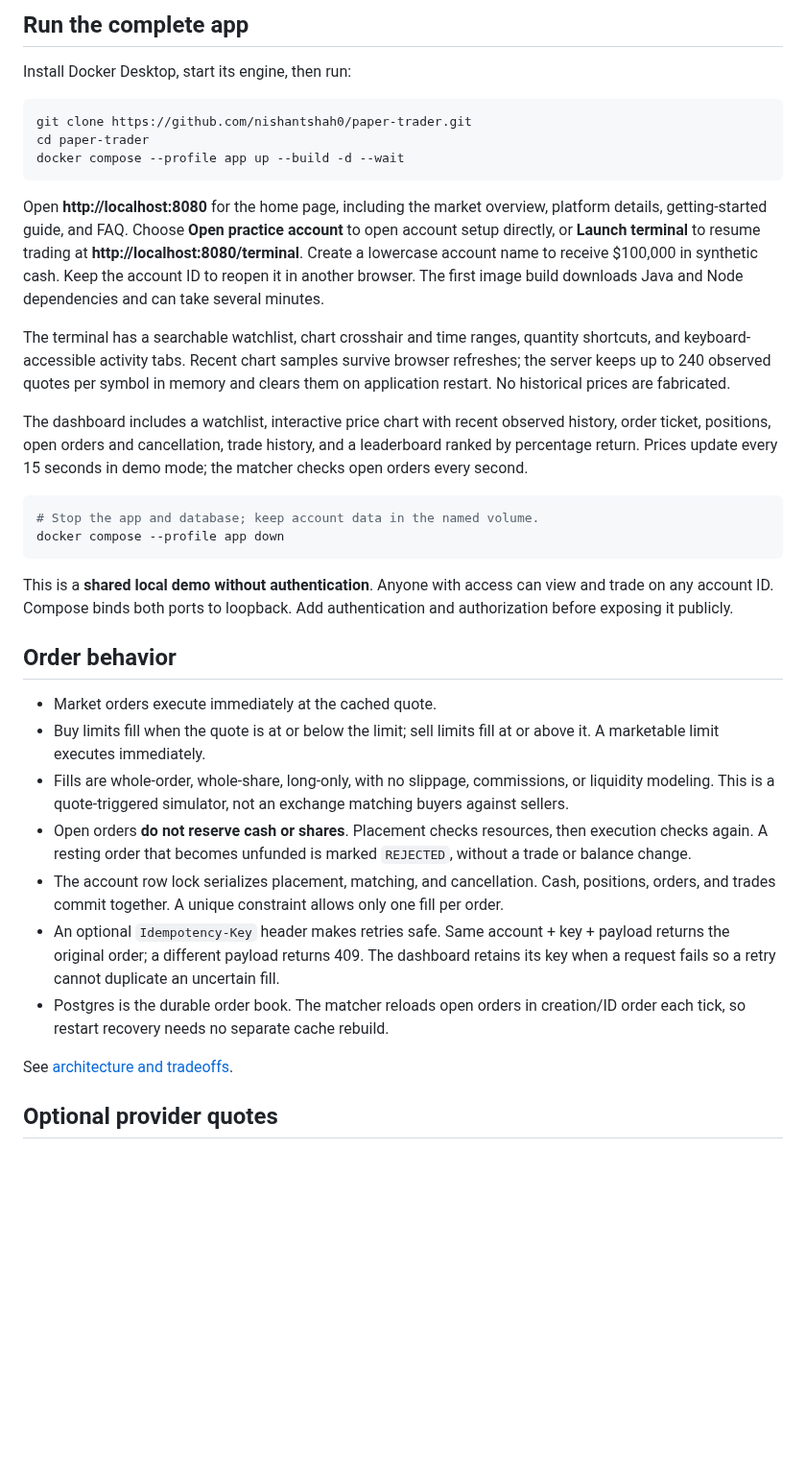
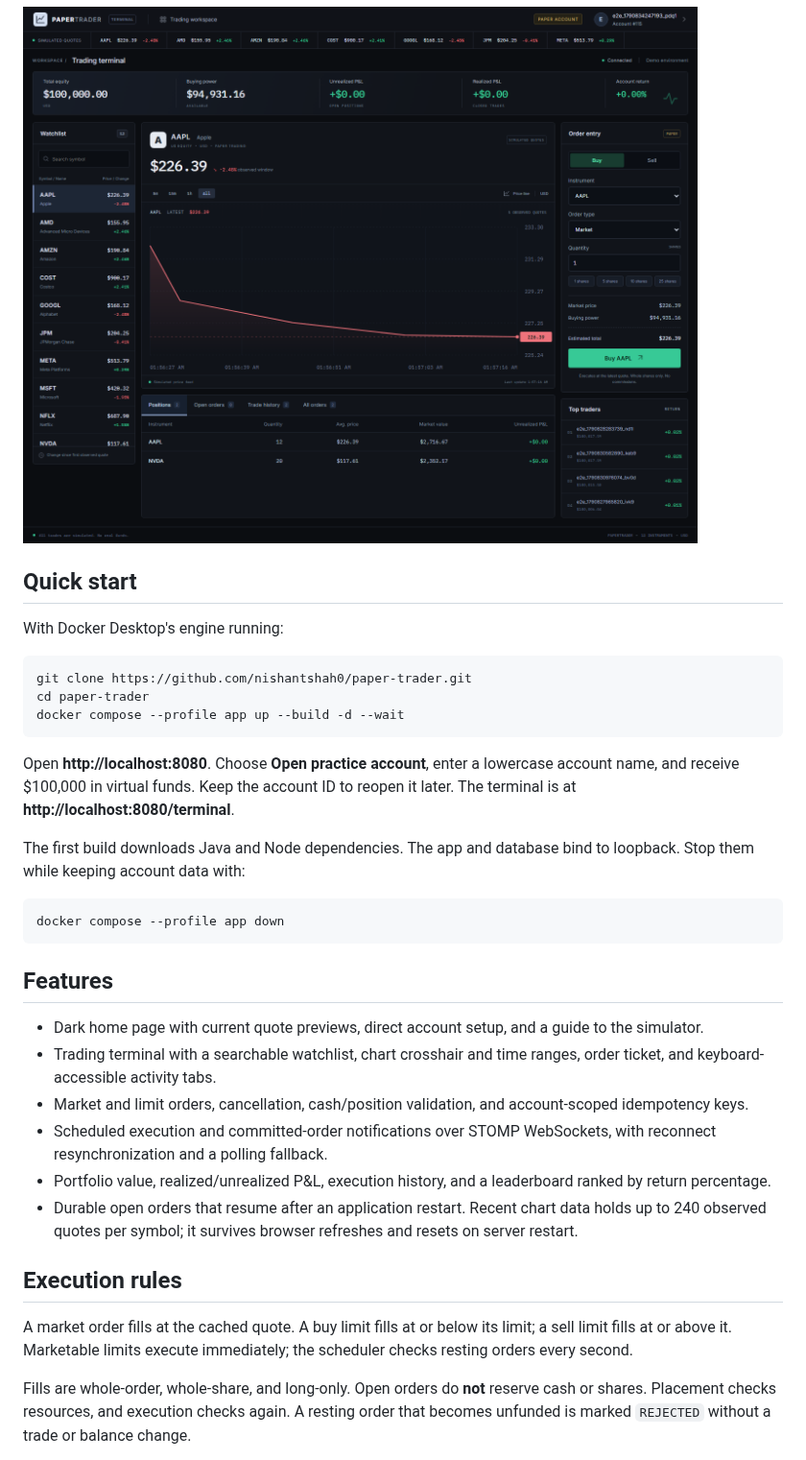
Before and after one commit to nishantshah0/paper-trader, a Markdown page: README.md, the part around one of its changes. Shown at 96% size. Drawn GitHub-style; pictures changed too: docs/dashboard.png; folded sections open; blank space fills up the shorter version.

````diff
--- a/README.md
+++ b/README.md
@@ -10,7 +13,11 @@ A local paper-trading desk built with Java 21, Spring Boot, Postgres, and React.
 
-## Run the complete app
+![PaperTrader trading terminal](docs/dashboard.png)
 
-Install Docker Desktop, start its engine, then run:
+</details>
+
+## Quick start
+
+With Docker Desktop's engine running:
 
 ```bash
 git clone https://github.com/nishantshah0/paper-trader.git
@@ -18,30 +25,26 @@ cd paper-trader
 docker compose --profile app up --build -d --wait
 ```
 
-Open **http://localhost:8080** for the home page, including the market overview, platform details, getting-started guide, and FAQ. Choose **Open practice account** to open account setup directly, or **Launch terminal** to resume trading at **http://localhost:8080/terminal**. Create a lowercase account name to receive $100,000 in synthetic cash. Keep the account ID to reopen it in another browser. The first image build downloads Java and Node dependencies and can take several minutes.
+Open **http://localhost:8080**. Choose **Open practice account**, enter a lowercase account name, and receive $100,000 in virtual funds. Keep the account ID to reopen it later. The terminal is at **http://localhost:8080/terminal**.
 
-The terminal has a searchable watchlist, chart crosshair and time ranges, quantity shortcuts, and keyboard-accessible activity tabs. Recent chart samples survive browser refreshes; the server keeps up to 240 observed quotes per symbol in memory and clears them on application restart. No historical prices are fabricated.
-
-The dashboard includes a watchlist, interactive price chart with recent observed history, order ticket, positions, open orders and cancellation, trade history, and a leaderboard ranked by percentage return. Prices update every 15 seconds in demo mode; the matcher checks open orders every second.
+The first build downloads Java and Node dependencies. The app and database bind to loopback. Stop them while keeping account data with:
 
 ```bash
-# Stop the app and database; keep account data in the named volume.
 docker compose --profile app down
 ```
 
-This is a **shared local demo without authentication**. Anyone with access can view and trade on any account ID. Compose binds both ports to loopback. Add authentication and authorization before exposing it publicly.
+## Features
 
-## Order behavior
+- Dark home page with current quote previews, direct account setup, and a guide to the simulator.
+- Trading terminal with a searchable watchlist, chart crosshair and time ranges, order ticket, and keyboard-accessible activity tabs.
+- Market and limit orders, cancellation, cash/position validation, and account-scoped idempotency keys.
+- Scheduled execution and committed-order notifications over STOMP WebSockets, with reconnect resynchronization and a polling fallback.
+- Portfolio value, realized/unrealized P&L, execution history, and a leaderboard ranked by return percentage.
+- Durable open orders that resume after an application restart. Recent chart data holds up to 240 observed quotes per symbol; it survives browser refreshes and resets on server restart.
 
-- Market orders execute immediately at the cached quote.
-- Buy limits fill when the quote is at or below the limit; sell limits fill at or above it. A marketable limit executes immediately.
-- Fills are whole-order, whole-share, long-only, with no slippage, commissions, or liquidity modeling. This is a quote-triggered simulator, not an exchange matching buyers against sellers.
-- Open orders **do not reserve cash or shares**. Placement checks resources, then execution checks again. A resting order that becomes unfunded is marked `REJECTED`, without a trade or balance change.
-- The account row lock serializes placement, matching, and cancellation. Cash, positions, orders, and trades commit together. A unique constraint allows only one fill per order.
-- An optional `Idempotency-Key` header makes retries safe. Same account + key + payload returns the original order; a different payload returns 409. The dashboard retains its key when a request fails so a retry cannot duplicate an uncertain fill.
-- Postgres is the durable order book. The matcher reloads open orders in creation/ID order each tick, so restart recovery needs no separate cache rebuild.
+## Execution rules
 
-See [architecture and tradeoffs](docs/architecture.md).
+A market order fills at the cached quote. A buy limit fills at or below its limit; a sell limit fills at or above it. Marketable limits execute immediately; the scheduler checks resting orders every second.
 
-## Optional provider quotes
+Fills are whole-order, whole-share, and long-only. Open orders do **not** reserve cash or shares. Placement checks resources, and execution checks again. A resting order that becomes unfunded is marked `REJECTED` without a trade or balance change.
 
````
Also changed, not shown: other parts of README.md (+59 -38 lines), docs/architecture.md (+1 -1 lines), docs/home.png.
